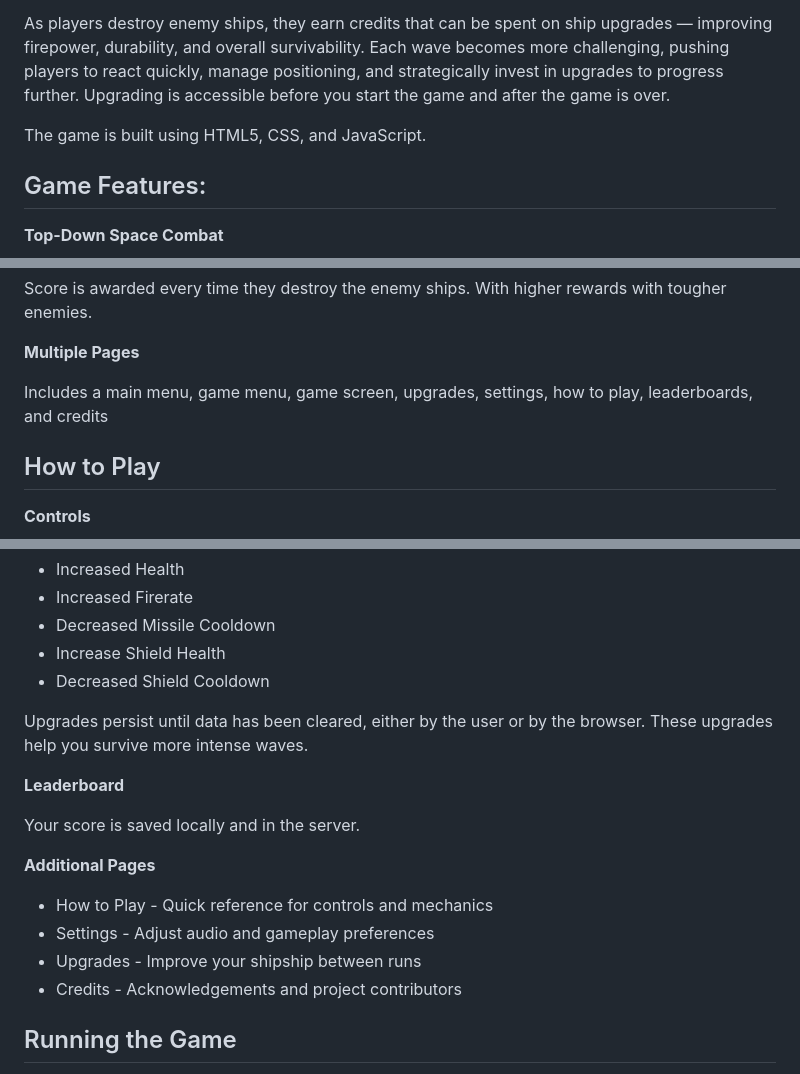
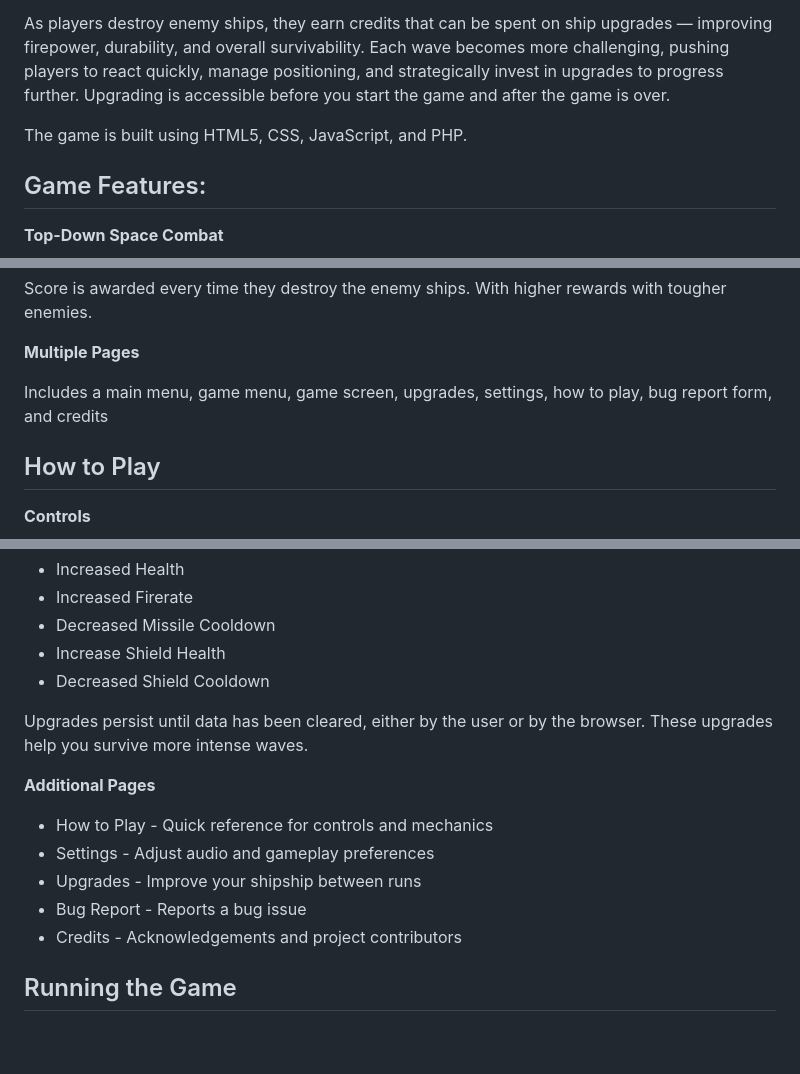
Before and after one commit to Ghosts526/CGT141Project, a Markdown page: README.md, 3 parts joined by grey strips. GitHub-like rendering; blank space fills up the shorter version.

Commit message:
Revise game technologies and features in README
Updated game description and features in README.

```diff
--- a/README.md
+++ b/README.md
@@ -17,7 +17,7 @@
 
 <p>As players destroy enemy ships, they earn credits that can be spent on ship upgrades — improving firepower, durability, and overall survivability. Each wave becomes more challenging, pushing players to react quickly, manage positioning, and strategically invest in upgrades to progress further. Upgrading is accessible before you start the game and after the game is over.</p>
 
-<p>The game is built using HTML5, CSS, and JavaScript.</p>
+<p>The game is built using HTML5, CSS, JavaScript, and PHP.</p>
 
 ## Game Features:
 
@@ -43,7 +43,7 @@
 <p>Score is awarded every time they destroy the enemy ships. With higher rewards with tougher enemies.</p>
 
 **Multiple Pages**
-<p>Includes a main menu, game menu, game screen, upgrades, settings, how to play, leaderboards, and credits</p>
+<p>Includes a main menu, game menu, game screen, upgrades, settings, how to play, bug report form, and credits</p>
 
 ## How to Play
 
@@ -75,14 +75,12 @@
 
 <p>Upgrades persist until data has been cleared, either by the user or by the browser. These upgrades help you survive more intense waves.</p>
 
-**Leaderboard**
-<p>Your score is saved locally and in the server.</p>
-
 **Additional Pages**
 
 * How to Play - Quick reference for controls and mechanics
 * Settings - Adjust audio and gameplay preferences
 * Upgrades - Improve your shipship between runs
+* Bug Report - Reports a bug issue
 * Credits - Acknowledgements and project contributors
 
 ## Running the Game
```
